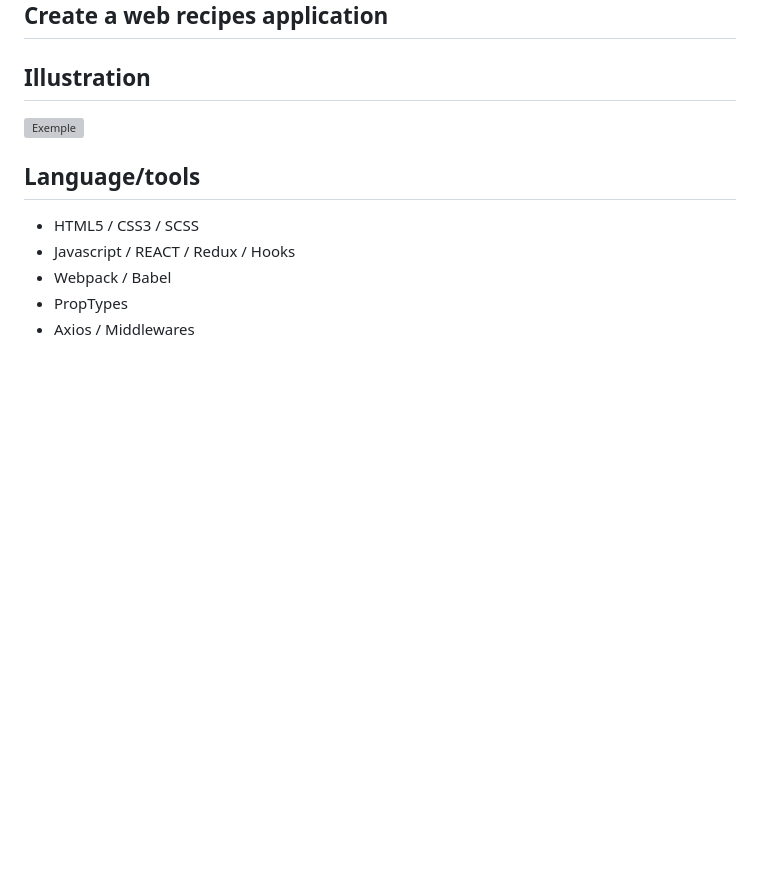
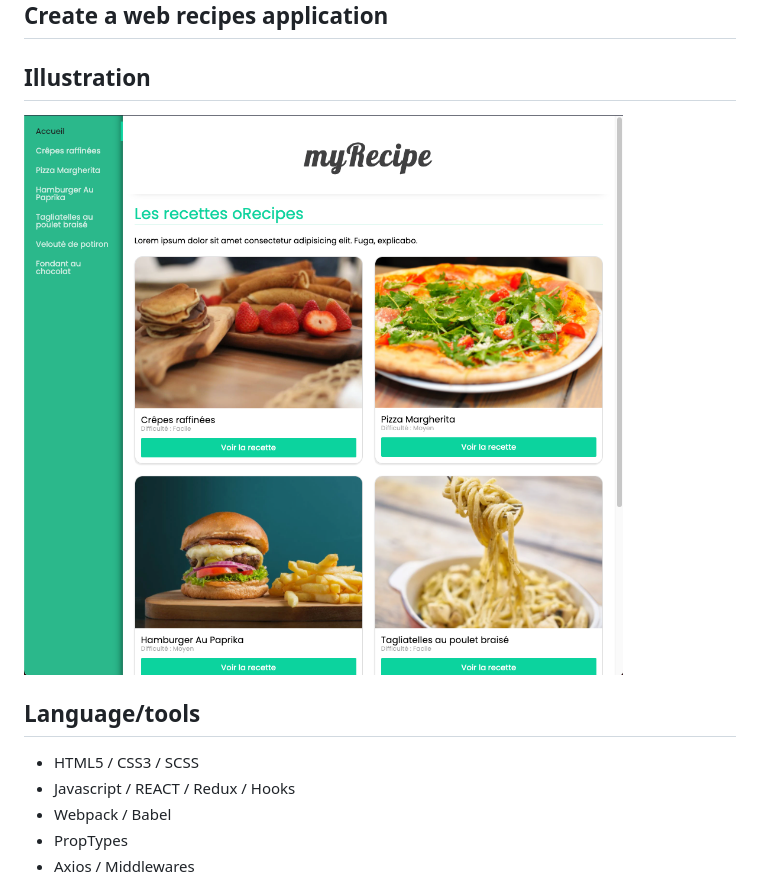
Before and after one commit to aureliasegarra/MyRecipe, a Markdown page: README.md, the part around the change. Rendered like a GitHub page; pictures changed too: screenshot.png (added); blank space fills up the shorter version; grey boxes are pictures that could not be loaded.

Commit message:
add illustration on readme

```diff
--- a/README.md
+++ b/README.md
@@ -3,7 +3,7 @@
 ## Create a web recipes application
 
 ## Illustration
-![Exemple]()
+![Exemple](screenshot.png)
 
 ## Language/tools
 - HTML5 / CSS3 / SCSS
```
Also changed, not shown: 6 other files.
